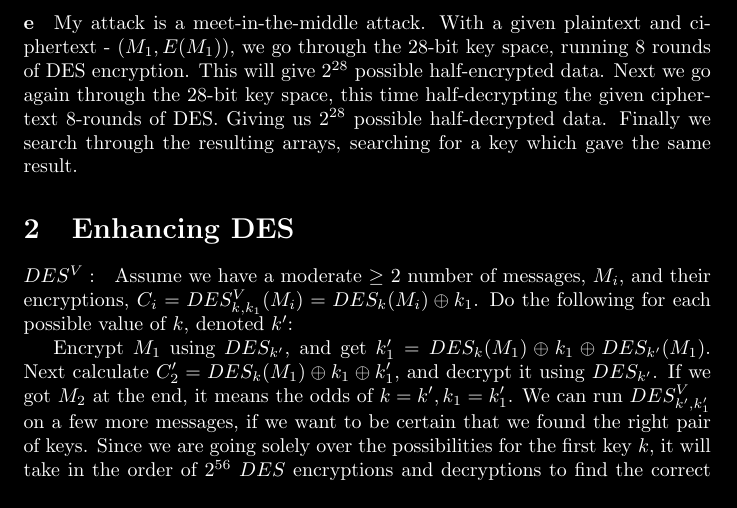
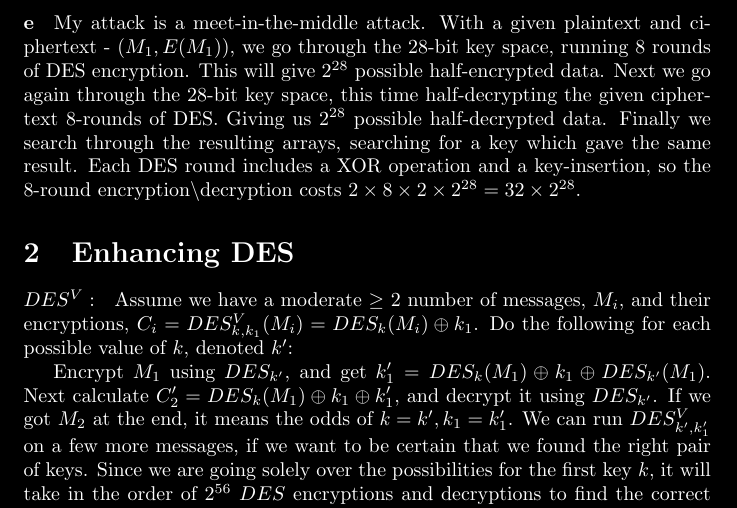
Before and after one commit to noslaver/crypto-101, a LaTeX document (2/solution.tex): part of page 3 of 7, cut so that both start at the same text. Compiled offline with pdfLaTeX.

Commit message:
commiting before merge

```diff
--- a/2/solution.tex
+++ b/2/solution.tex
@@ -85,7 +85,9 @@
 	DES encryption. This will give $2^{28}$ possible half-encrypted data. Next we go again
 	through the 28-bit key space, this time half-decrypting the given ciphertext 8-rounds
 	of DES. Giving us $2^{28}$ possible half-decrypted data. Finally we search through the
-	resulting arrays, searching for a key which gave the same result.
+	resulting arrays, searching for a key which gave the same result. Each DES round includes
+	a XOR operation and a key-insertion, so the 8-round encryption\textbackslash decryption
+	costs $2\times 8 \times 2 \times 2^{28} = 32\times 2^{28}$.
 \end{paragraph}
 
 \section{Enhancing DES}
```
